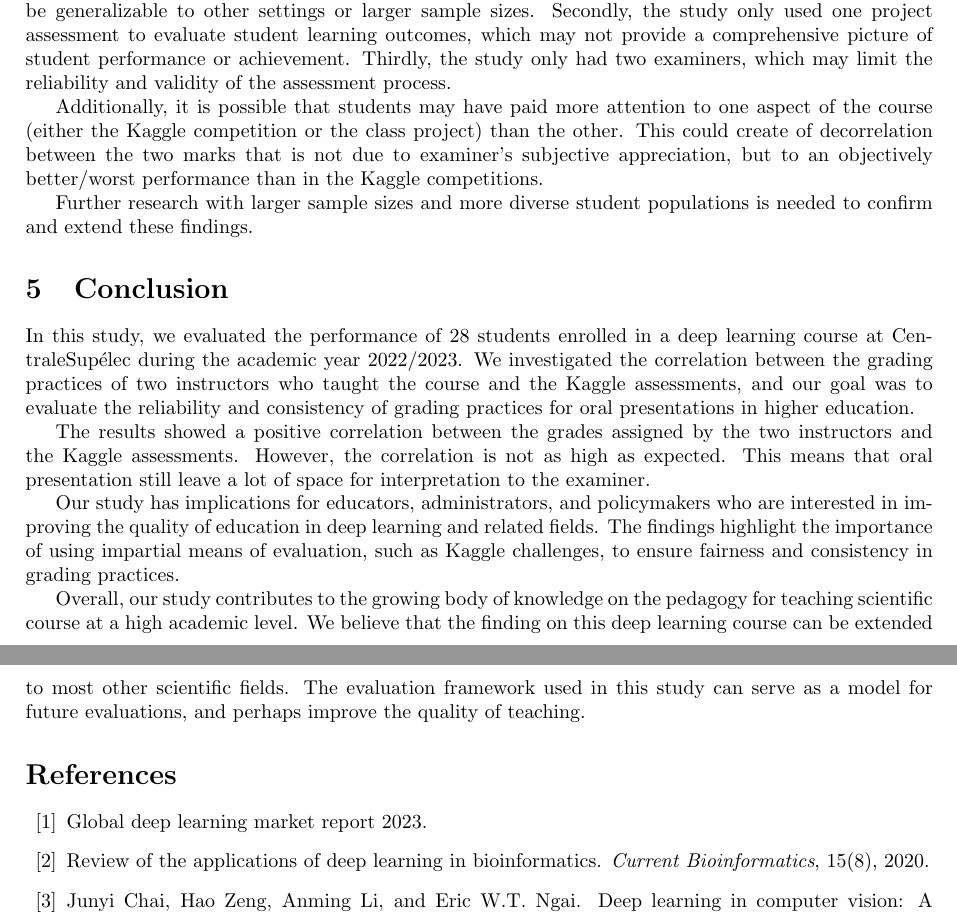
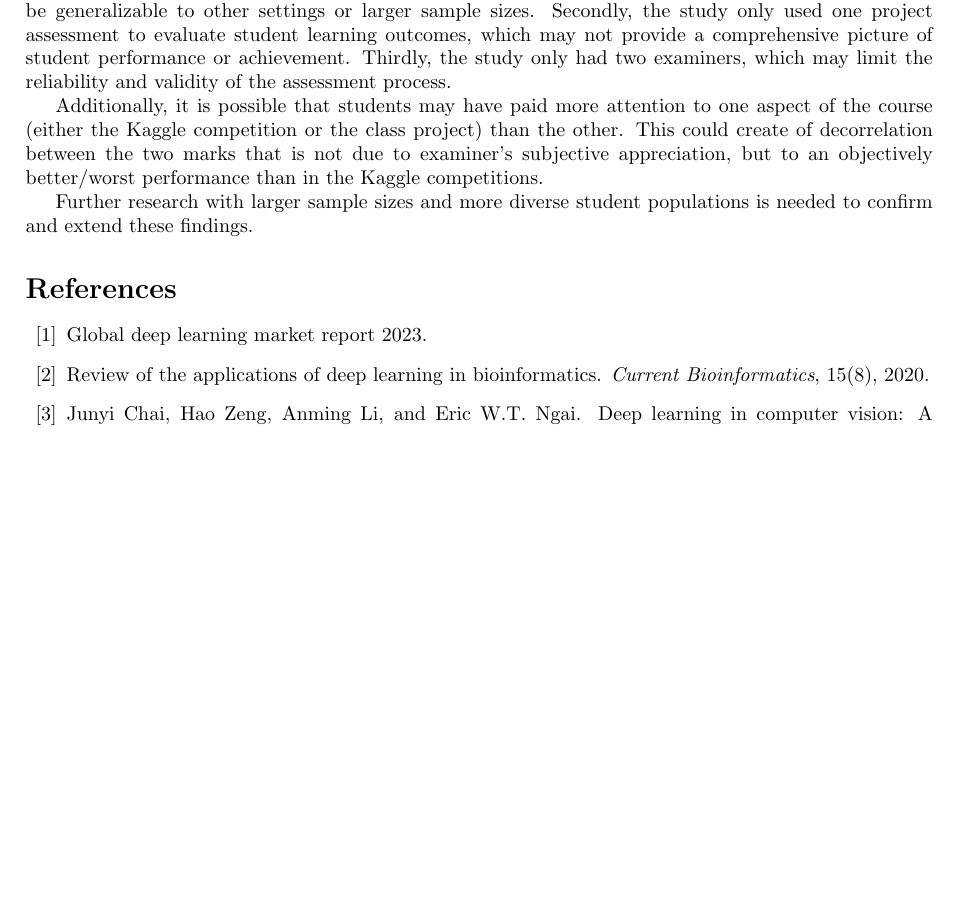
Before and after one commit to pauldubois98/MarkingCorrelation, a LaTeX paper (markingCorrelation.tex): two parts of pages 4 and 5 of 5 before the commit and part of page 4 of 5 after it, the two joined at a grey line, cut so that both start at the same text, the shorter picture padded with empty space. Compiled offline with pdfLaTeX.

Commit message:
removed ccl (not needed in an article)

```diff
--- a/markingCorrelation.tex
+++ b/markingCorrelation.tex
@@ -174,21 +174,6 @@
 
 	Further research with larger sample sizes and more diverse student populations is needed to confirm and extend these findings.
 
-	\section{Conclusion}
-	In this study, we evaluated the performance of 28 students enrolled in a deep learning course at CentraleSupélec during the academic year 2022/2023.
-	We investigated the correlation between the grading practices of two instructors who taught the course and the Kaggle assessments, and our goal was to evaluate the reliability and consistency of grading practices for oral presentations in higher education.
-
-	The results showed a positive correlation between the grades assigned by the two instructors and the Kaggle assessments.
-	However, the correlation is not as high as expected.
-	This means that oral presentation still leave a lot of space for interpretation to the examiner.
-
-	Our study has implications for educators, administrators, and policymakers who are interested in improving the quality of education in deep learning and related fields.
-	The findings highlight the importance of using impartial means of evaluation, such as Kaggle challenges, to ensure fairness and consistency in grading practices.
-
-	Overall, our study contributes to the growing body of knowledge on the pedagogy for teaching scientific course at a high academic level.
-	We believe that the finding on this deep learning course can be extended to most other scientific fields.
-	The evaluation framework used in this study can serve as a model for future evaluations, and perhaps improve the quality of teaching.
-
 	\bibliographystyle{plain}
 	\bibliography{references}
 \end{document}
```
Also changed, not shown: markingCorrelation.pdf.
